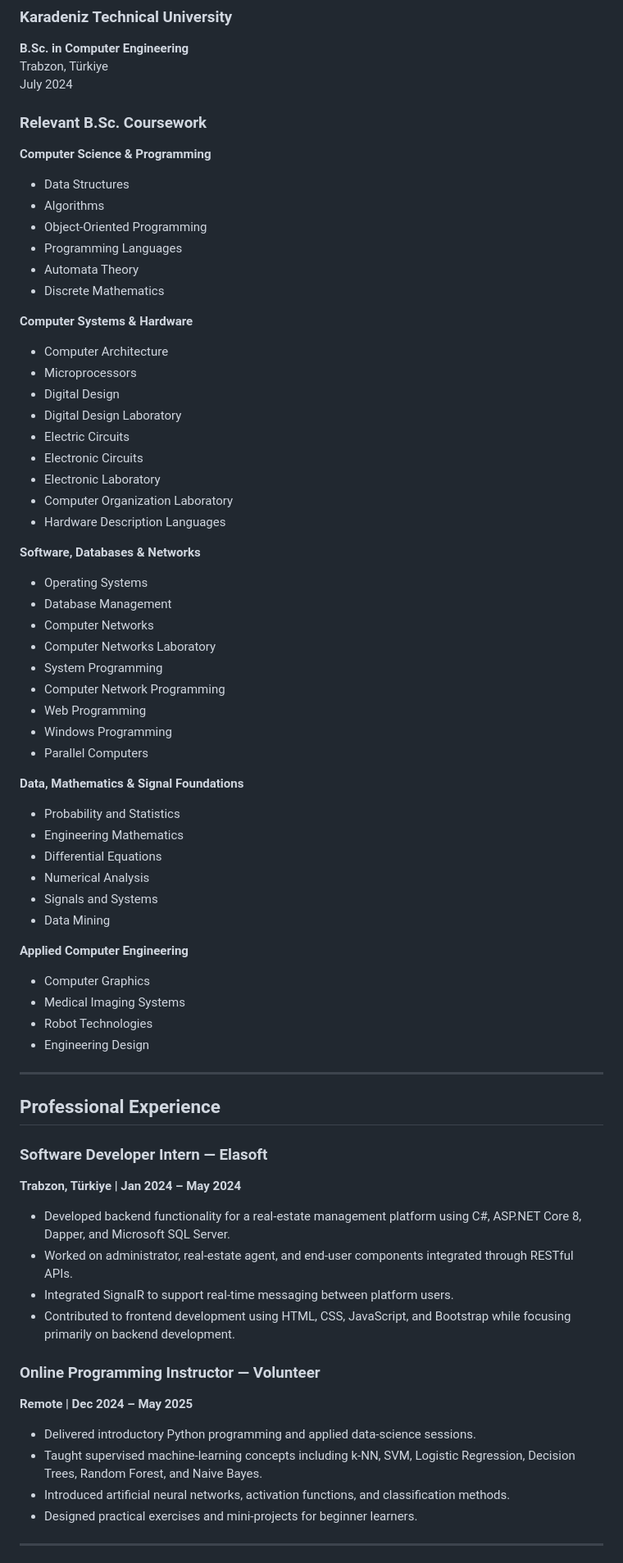
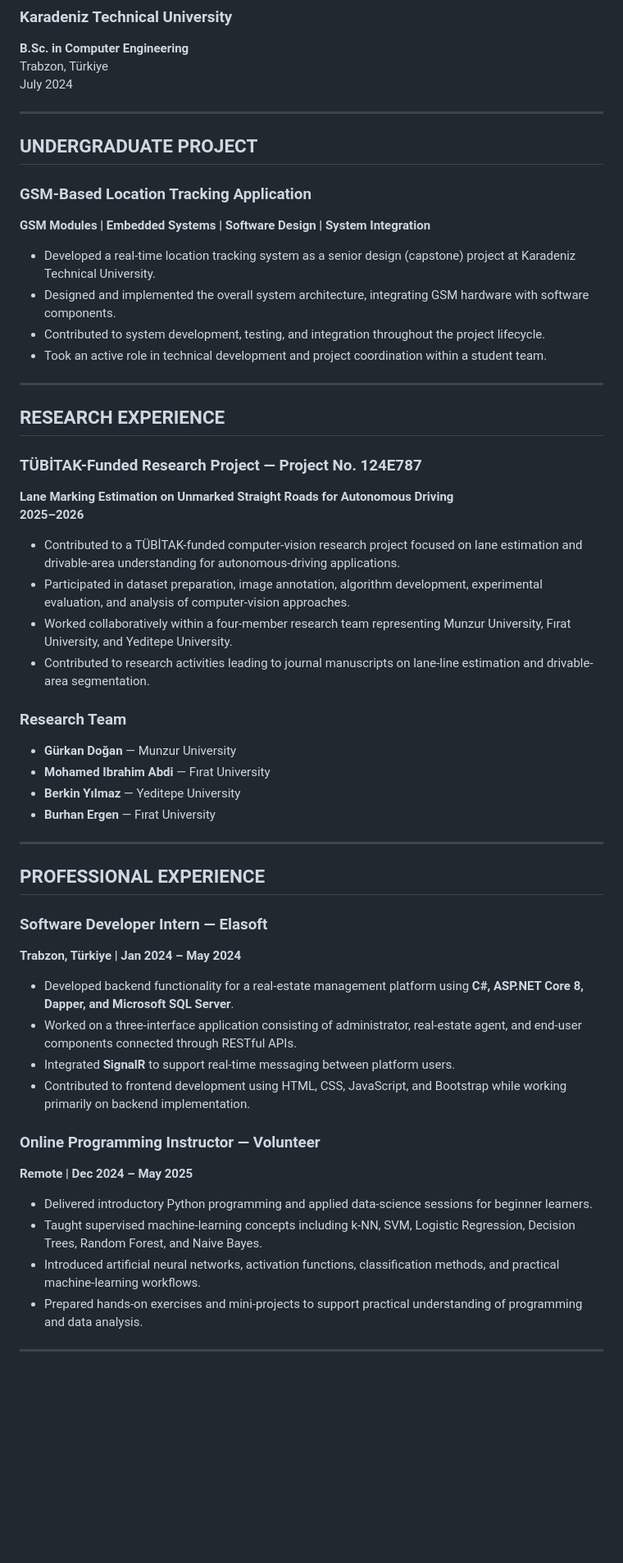
Before and after one commit to Mohamed-Qadar/Mohamed-Qadar, a Markdown page: README.md, the part around one of its changes. Shown at 82% size. Drawn GitHub-style; blank space fills up the shorter version.

```diff
--- a/README.md
+++ b/README.md
@@ -62,71 +55,58 @@ Research focused on transformer-based automatic question generation, model train
 Trabzon, Türkiye
 July 2024
 
-### Relevant B.Sc. Coursework
+---
 
-**Computer Science & Programming**
-- Data Structures
-- Algorithms
-- Object-Oriented Programming
-- Programming Languages
-- Automata Theory
-- Discrete Mathematics
+## UNDERGRADUATE PROJECT
 
-**Computer Systems & Hardware**
-- Computer Architecture
-- Microprocessors
-- Digital Design
-- Digital Design Laboratory
-- Electric Circuits
-- Electronic Circuits
-- Electronic Laboratory
-- Computer Organization Laboratory
-- Hardware Description Languages
+### GSM-Based Location Tracking Application
 
-**Software, Databases & Networks**
-- Operating Systems
-- Database Management
-- Computer Networks
-- Computer Networks Laboratory
-- System Programming
-- Computer Network Programming
-- Web Programming
-- Windows Programming
-- Parallel Computers
+**GSM Modules | Embedded Systems | Software Design | System Integration**
 
-**Data, Mathematics & Signal Foundations**
-- Probability and Statistics
-- Engineering Mathematics
-- Differential Equations
-- Numerical Analysis
-- Signals and Systems
-- Data Mining
-
-**Applied Computer Engineering**
-- Computer Graphics
-- Medical Imaging Systems
-- Robot Technologies
-- Engineering Design
+- Developed a real-time location tracking system as a senior design (capstone) project at Karadeniz Technical University.
+- Designed and implemented the overall system architecture, integrating GSM hardware with software components.
+- Contributed to system development, testing, and integration throughout the project lifecycle.
+- Took an active role in technical development and project coordination within a student team.
 
 ---
 
-## Professional Experience
+## RESEARCH EXPERIENCE
+
+### TÜBİTAK-Funded Research Project — Project No. 124E787
+**Lane Marking Estimation on Unmarked Straight Roads for Autonomous Driving**
+**2025–2026**
+
+- Contributed to a TÜBİTAK-funded computer-vision research project focused on lane estimation and drivable-area understanding for autonomous-driving applications.
+- Participated in dataset preparation, image annotation, algorithm development, experimental evaluation, and analysis of computer-vision approaches.
+- Worked collaboratively within a four-member research team representing Munzur University, Fırat University, and Yeditepe University.
+- Contributed to research activities leading to journal manuscripts on lane-line estimation and drivable-area segmentation.
+
+### Research Team
+
+- **Gürkan Doğan** — Munzur University
+- **Mohamed Ibrahim Abdi** — Fırat University
+- **Berkin Yılmaz** — Yeditepe University
+- **Burhan Ergen** — Fırat University
+
+---
+
+## PROFESSIONAL EXPERIENCE
 
 ### Software Developer Intern — Elasoft
 **Trabzon, Türkiye | Jan 2024 – May 2024**
 
-- Developed backend functionality for a real-estate management platform using C#, ASP.NET Core 8, Dapper, and Microsoft SQL Server.
-- Worked on administrator, real-estate agent, and end-user components integrated through RESTful APIs.
-- Integrated SignalR to support real-time messaging between platform users.
-- Contributed to frontend development using HTML, CSS, JavaScript, and Bootstrap while focusing primarily on backend development.
+- Developed backend functionality for a real-estate management platform using **C#, ASP.NET Core 8, Dapper, and Microsoft SQL Server**.
+- Worked on a three-interface application consisting of administrator, real-estate agent, and end-user components connected through RESTful APIs.
+- Integrated **SignalR** to support real-time messaging between platform users.
+- Contributed to frontend development using HTML, CSS, JavaScript, and Bootstrap while working primarily on backend implementation.
 
 ### Online Programming Instructor — Volunteer
 **Remote | Dec 2024 – May 2025**
 
-- Delivered introductory Python programming and applied data-science sessions.
+- Delivered introductory Python programming and applied data-science sessions for beginner learners.
 - Taught supervised machine-learning concepts including k-NN, SVM, Logistic Regression, Decision Trees, Random Forest, and Naive Bayes.
-- Introduced artificial neural networks, activation functions, and classification methods.
-- Designed practical exercises and mini-projects for beginner learners.
+- Introduced artificial neural networks, activation functions, classification methods, and practical machine-learning workflows.
+- Prepared hands-on exercises and mini-projects to support practical understanding of programming and data analysis.
 
 ---
 
```
Also changed, not shown: other parts of README.md (+125 -117 lines).
